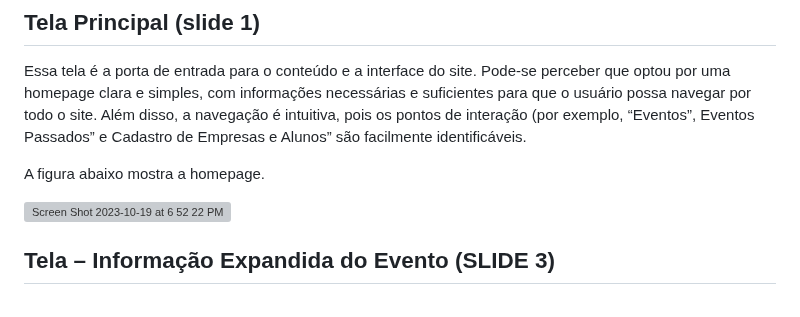
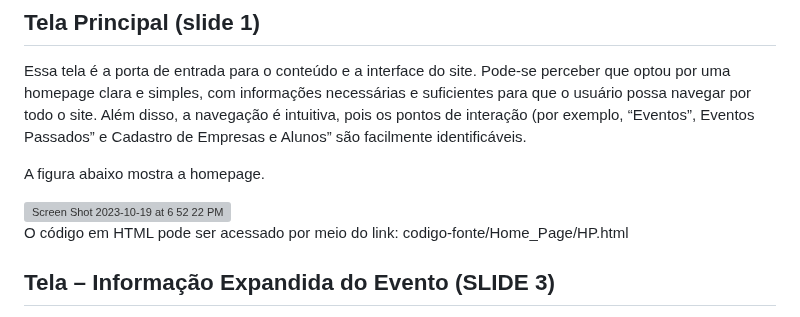
Before and after one commit to Nilmarsilva/pmv-ads-2023-2-e1-proj-web-t11-pmv-ads-2023-2-e1-proj-vendaingressos, a Markdown page: documentos/05-Template padrão da Aplicação.md, the part around the change. Rendered like a GitHub page; grey boxes are pictures that could not be loaded.

```diff
--- a/documentos/05-Template padrão da Aplicação.md
+++ b/documentos/05-Template padrão da Aplicação.md
@@ -28,6 +28,8 @@ A figura abaixo mostra a homepage.
 
 <img width="505" alt="Screen Shot 2023-10-19 at 6 52 22 PM" src="https://github.com/ICEI-PUC-Minas-PMV-ADS/pmv-ads-2023-2-e1-proj-web-t11-pmv-ads-2023-2-e1-proj-vendaingressos/assets/145787867/de5f2497-97e9-4664-a2c4-96f43ffc9810">
 
+O código em HTML pode ser acessado por meio do link: codigo-fonte/Home_Page/HP.html
+
 ## Tela – Informação Expandida do Evento (SLIDE 3)
 A tela Informação Expandida do Evento traz a descrição detalhada do evento que irá ocorrer. A imagem a seguir demonstra um exemplo de como seria a descrição expandida do evento.
 
```
